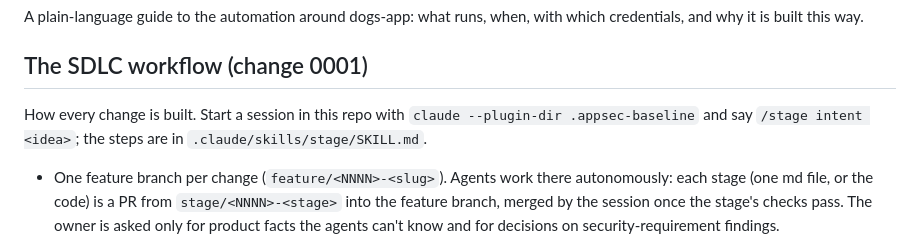
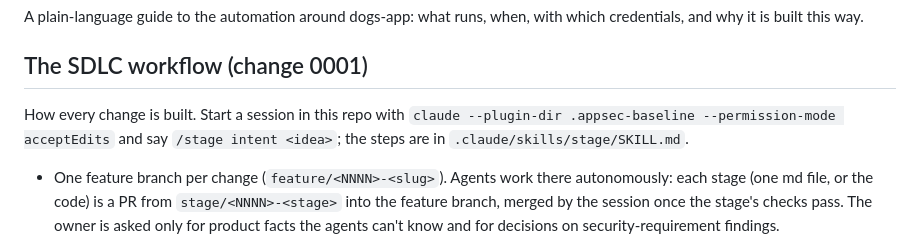
Before and after one commit to ai-sdlc-lab/dogs-app, a Markdown page: docs/pipeline.md, the part around the change. GitHub-like rendering.

```diff
--- a/docs/pipeline.md
+++ b/docs/pipeline.md
@@ -4,7 +4,7 @@ A plain-language guide to the automation around dogs-app: what runs, when, with
 
 ## The SDLC workflow (change 0001)
 
-How every change is built. Start a session in this repo with `claude --plugin-dir .appsec-baseline` and say `/stage intent <idea>`; the steps are in `.claude/skills/stage/SKILL.md`.
+How every change is built. Start a session in this repo with `claude --plugin-dir .appsec-baseline --permission-mode acceptEdits` and say `/stage intent <idea>`; the steps are in `.claude/skills/stage/SKILL.md`.
 
 - One feature branch per change (`feature/<NNNN>-<slug>`). Agents work there autonomously: each stage (one md file, or the code) is a PR from `stage/<NNNN>-<stage>` into the feature branch, merged by the session once the stage's checks pass. The owner is asked only for product facts the agents can't know and for decisions on security-requirement findings.
 - **The only human gate is the merge to `main`**, which deploys: one PR from the feature branch to `main` after implementation and validation, with required checks and the owner's approval. Agents never merge into `main`.
```
Also changed, not shown: CLAUDE.md (+1 -1 lines), 1 other file.
